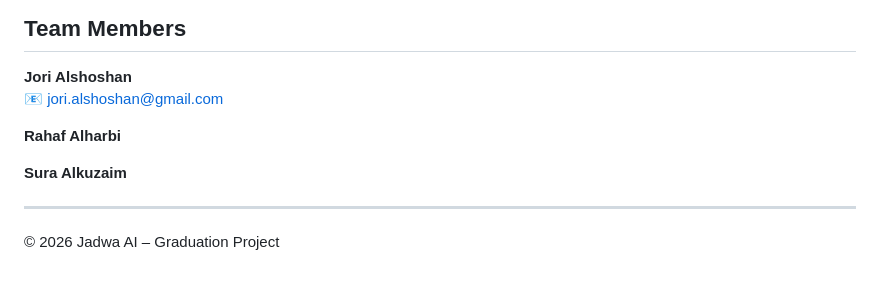
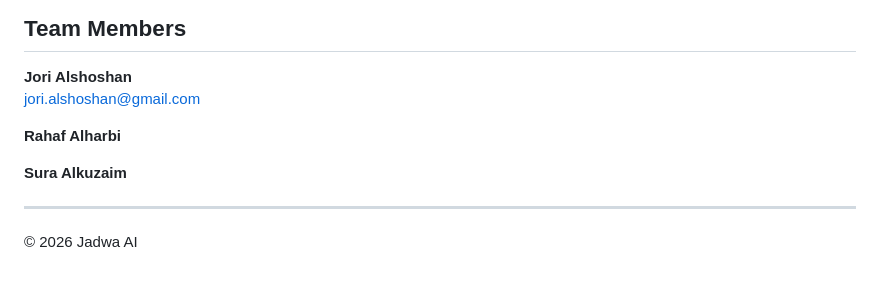
Before and after one commit to JoriAlshoshan/Jadwa-AI, a Markdown page: README.md, the part around the change. GitHub-like rendering.

```diff
--- a/README.md
+++ b/README.md
@@ -112,7 +112,7 @@ Cloud deployment ensures reliability, real-world applicability, and future scala
 ## Team Members
 
 **Jori Alshoshan**
-📧 jori.alshoshan@gmail.com
+jori.alshoshan@gmail.com
 
 **Rahaf Alharbi**
 
@@ -120,4 +120,4 @@ Cloud deployment ensures reliability, real-world applicability, and future scala
 
 ---
 
-© 2026 Jadwa AI – Graduation Project
+© 2026 Jadwa AI
```
